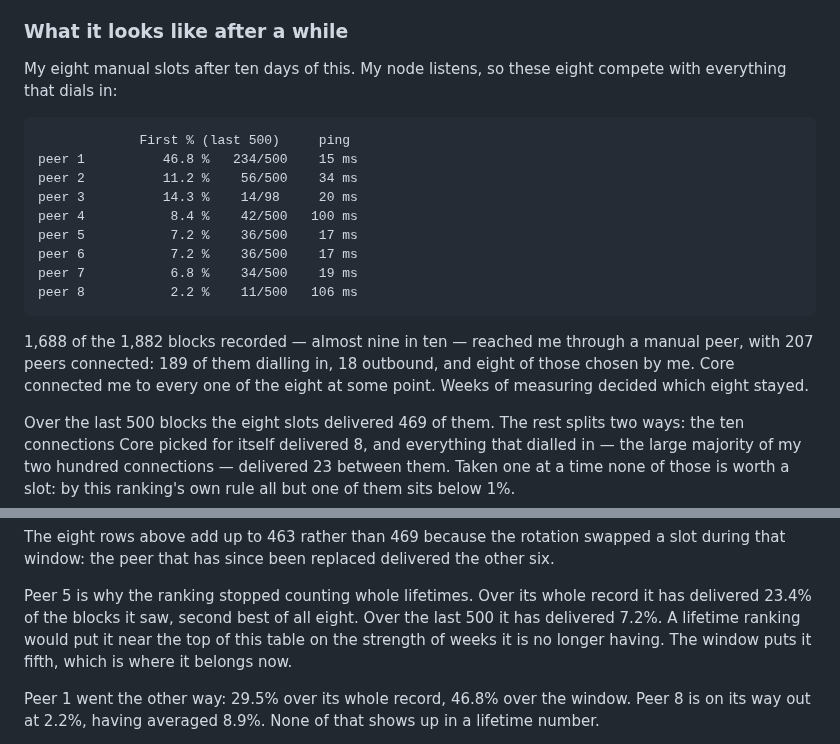
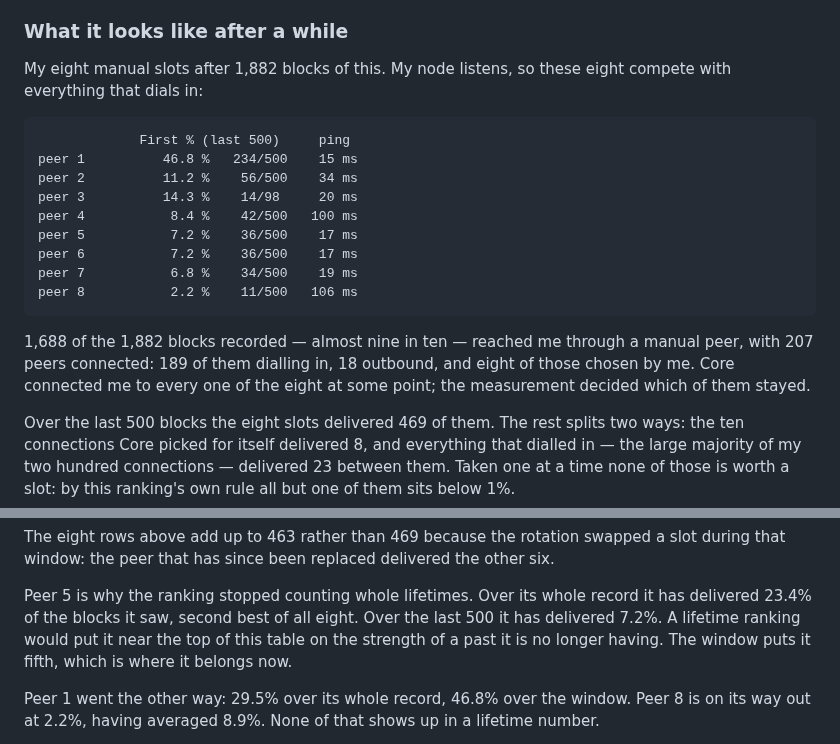
Before and after one commit to benunskilled/bitcoin-lab, a Markdown page: README.md, 2 parts joined by grey strips. Rendered like a GitHub page.

Commit message:
Count in blocks, not in invented weeks
"Most of that comes from the weeks before the eight were curated" - except the
node has recorded 1,882 blocks in total, so there were no weeks before anything.
I had reached for a word that sounded like a long time instead of one I could
check.

Every other duration in here had the same problem once it was looked at. The
table was introduced as being "after ten days", which was true when it was
written and is not now. The peer whose lifetime figure flatters it was said to
be coasting on "weeks it is no longer having". And "weeks of measuring decided
which eight stayed" was doing the same work in the same paragraph as an exact
block count.

They are all gone. What replaces them is either nothing - the sentence rarely
needed a duration at all - or the block count, which is exact and is the unit
this app measures in everywhere else: a 500-block window, a 50-block grace
period, a peer judged after 50 blocks rather than after eight hours. The reason
is the same one config.js gives for the grace period: the thing being counted is
a sample, and a sample is blocks.

So the table is now "after 1,882 blocks", and the opening says the claim is what
this node measured over 1,882 blocks. Both are checkable against a single SELECT.

Co-Authored-By: Claude Opus 5 <noreply@anthropic.com>
Claude-Session: https://claude.ai/code/session_01LZM2GNF25gEimrMoMwb8qM

````diff
--- a/README.md
+++ b/README.md
@@ -103,7 +103,7 @@ table and on the page, they just no longer decide the order.
 
 ### What it looks like after a while
 
-My eight manual slots after ten days of this. My node listens, so these eight
+My eight manual slots after 1,882 blocks of this. My node listens, so these eight
 compete with everything that dials in:
 
 ```
@@ -121,7 +121,7 @@ peer 8           2.2 %    11/500   106 ms
 1,688 of the 1,882 blocks recorded — almost nine in ten — reached me through a
 manual peer, with 207 peers connected: 189 of them dialling in, 18 outbound,
 and eight of those chosen by me. Core connected me to every one of the eight at
-some point. Weeks of measuring decided which eight stayed.
+some point; the measurement decided which of them stayed.
 
 Over the last 500 blocks the eight slots delivered 469 of them. The rest splits
 two ways: the ten connections Core picked for itself delivered 8, and everything
@@ -143,7 +143,7 @@ other six.
 Peer 5 is why the ranking stopped counting whole lifetimes. Over its whole
 record it has delivered 23.4% of the blocks it saw, second best of all eight.
 Over the last 500 it has delivered 7.2%. A lifetime ranking would put it near
-the top of this table on the strength of weeks it is no longer having. The
+the top of this table on the strength of a past it is no longer having. The
 window puts it fifth, which is where it belongs now.
 
 Peer 1 went the other way: 29.5% over its whole record, 46.8% over the window.
````
